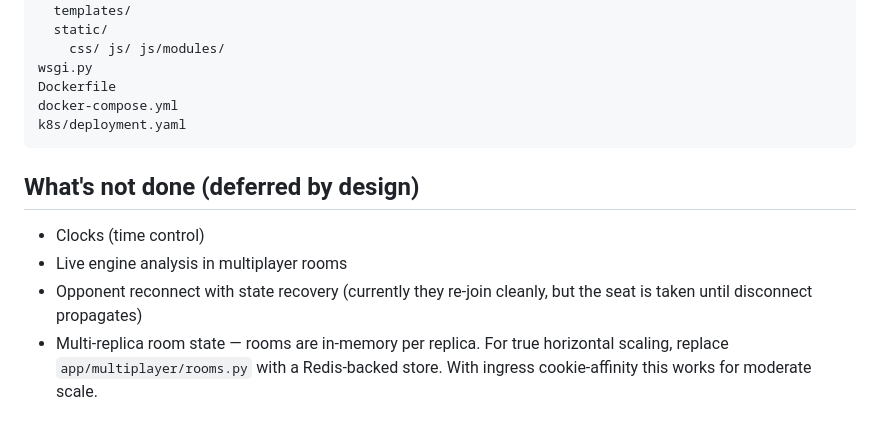
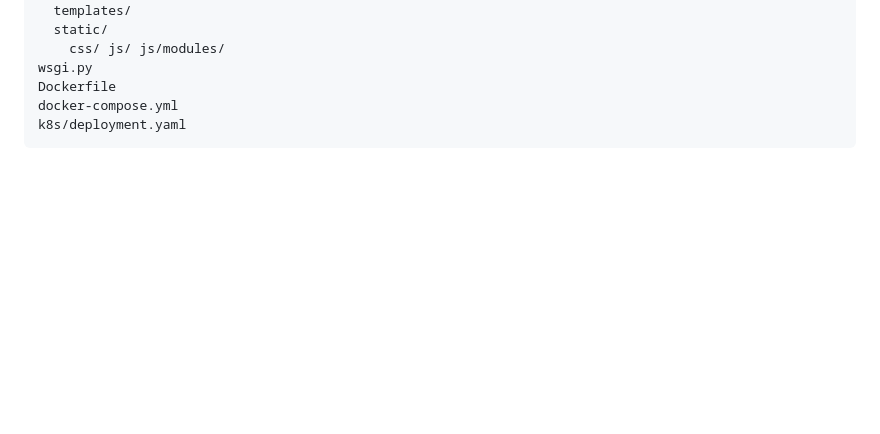
Before and after one commit to qfunky/chess-project, a Markdown page: README.md, the part around the change. Drawn GitHub-style; blank space fills up the shorter version.

Commit message:
Remove 'What's not done' section from README
Removed deferred features section from README.

````diff
--- a/README.md
+++ b/README.md
@@ -95,10 +95,3 @@ Dockerfile
 docker-compose.yml
 k8s/deployment.yaml
 ```
-
-## What's not done (deferred by design)
-
-- Clocks (time control)
-- Live engine analysis in multiplayer rooms
-- Opponent reconnect with state recovery (currently they re-join cleanly, but the seat is taken until disconnect propagates)
-- Multi-replica room state — rooms are in-memory per replica. For true horizontal scaling, replace `app/multiplayer/rooms.py` with a Redis-backed store. With ingress cookie-affinity this works for moderate scale.
````
